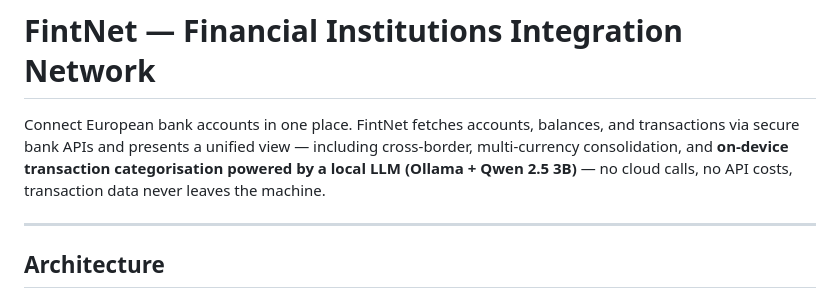
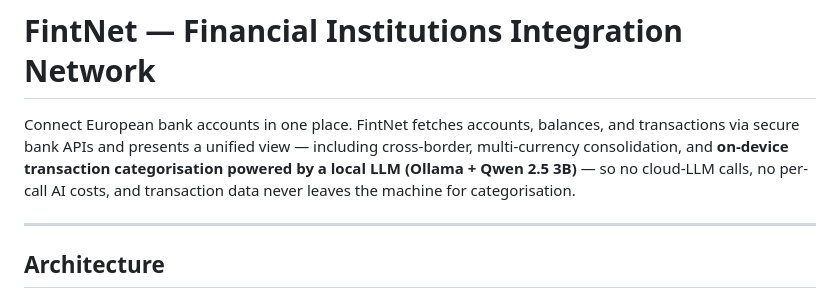
Before and after one commit to ajaykrishnaptr/bank-connectivity, a Markdown page: README.md, the part around the change. Drawn GitHub-style.

Commit message:
README: scope the "no cloud" claim to LLM categorisation only
The opening line said "no cloud calls, no API costs" but FintNet does make
cloud calls — bank sandbox APIs, frankfurter.app for ECB FX rates, and the
self-hosted OCSP/CRL on Oracle Cloud. The offline/no-cost guarantee only
applies to the LLM categoriser path. Reword to be precise.

Co-Authored-By: Claude Opus 4.7 (1M context) <noreply@anthropic.com>

```diff
--- a/README.md
+++ b/README.md
@@ -1,6 +1,6 @@
 # FintNet — Financial Institutions Integration Network
 
-Connect European bank accounts in one place. FintNet fetches accounts, balances, and transactions via secure bank APIs and presents a unified view — including cross-border, multi-currency consolidation, and **on-device transaction categorisation powered by a local LLM (Ollama + Qwen 2.5 3B)** — no cloud calls, no API costs, transaction data never leaves the machine.
+Connect European bank accounts in one place. FintNet fetches accounts, balances, and transactions via secure bank APIs and presents a unified view — including cross-border, multi-currency consolidation, and **on-device transaction categorisation powered by a local LLM (Ollama + Qwen 2.5 3B)** — so no cloud-LLM calls, no per-call AI costs, and transaction data never leaves the machine for categorisation.
 
 ---
 
```
